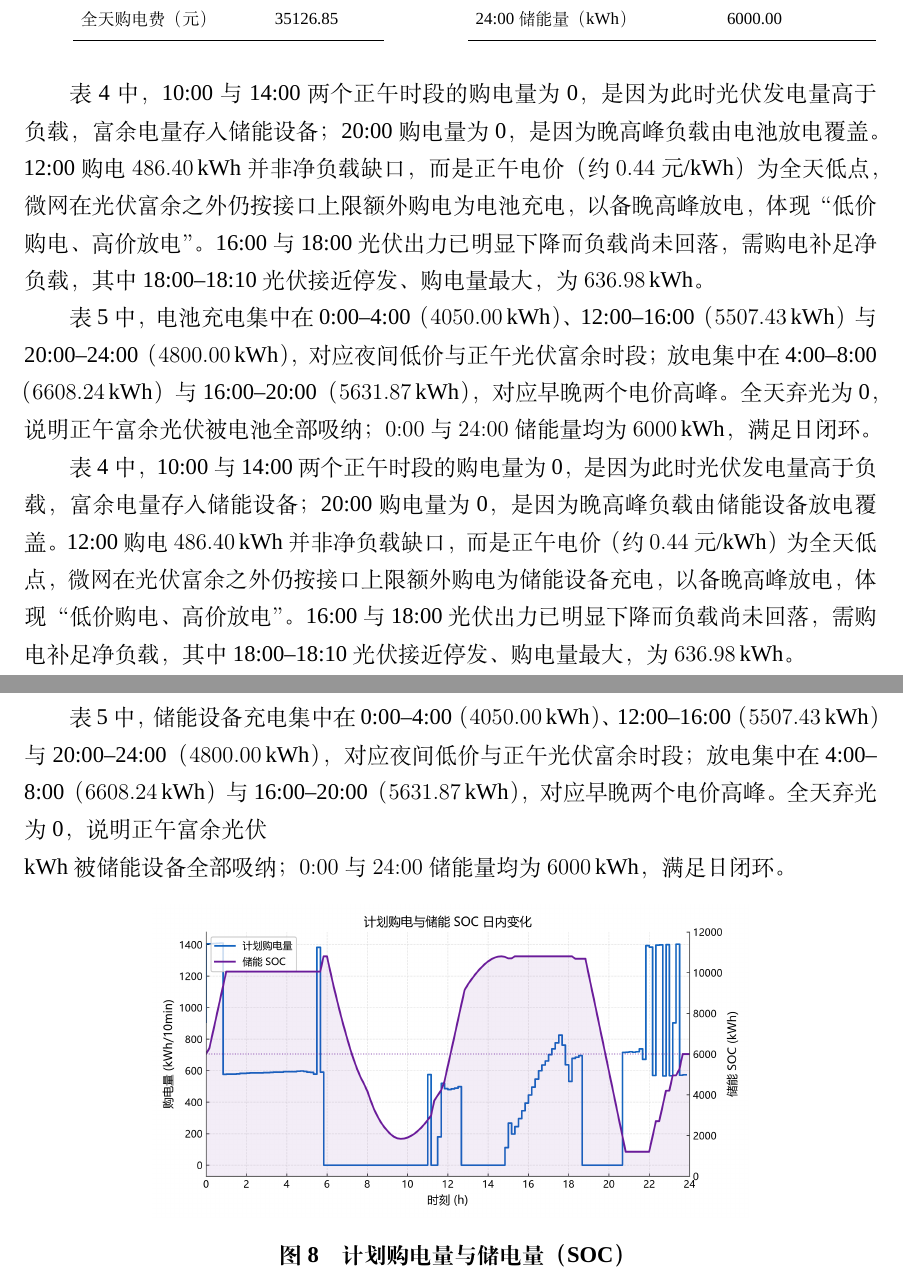
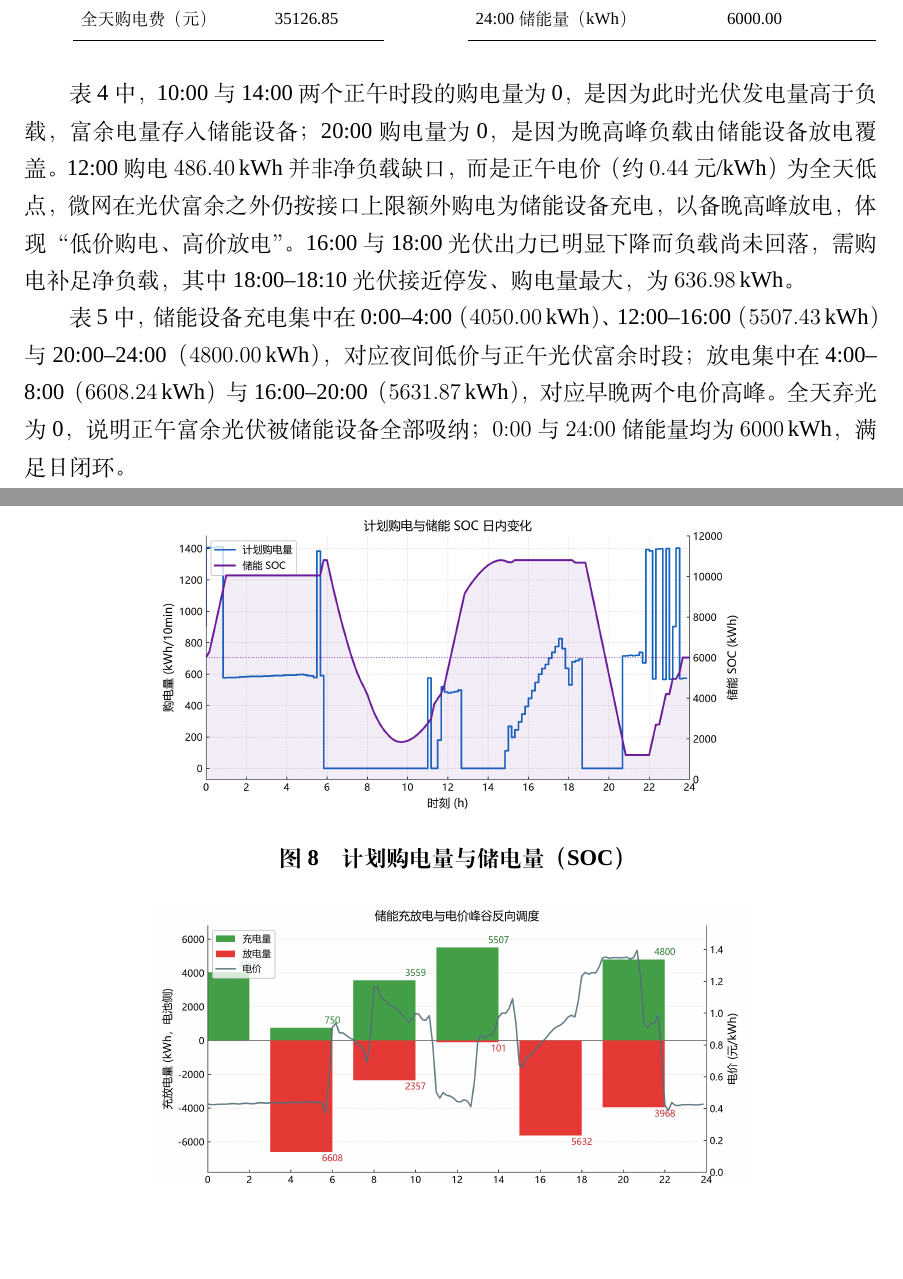
Before and after one commit to Sen-illion/math-modeling-paper, a LaTeX thesis (main_print.tex, which reads sections/q1.tex): two parts of pages 15 and 16 of 37, joined at a grey line, cut so that both start at the same text, the shorter picture padded with empty space. Compiled offline with XeLaTeX; a missing font is replaced by an installed copy or a similar font.

Commit message:
Restore single Q1 table analysis after Overleaf duplicated battery wording.
Co-authored-by: Cursor <cursoragent@cursor.com>

```diff
--- a/sections/q1.tex
+++ b/sections/q1.tex
@@ -211,13 +211,9 @@ C^{*}=
   \end{minipage}
 \end{table}
 
-表~\ref{tab:q1_purchase} 中，10:00 与 14:00 两个正午时段的购电量为 0，是因为此时光伏发电量高于负载，富余电量存入储能设备；20:00 购电量为 0，是因为晚高峰负载由电池放电覆盖。12:00 购电 $486.40\,\mathrm{kWh}$ 并非净负载缺口，而是正午电价（约 $0.44$ 元/kWh）为全天低点，微网在光伏富余之外仍按接口上限额外购电为电池充电，以备晚高峰放电，体现“低价购电、高价放电”。16:00 与 18:00 光伏出力已明显下降而负载尚未回落，需购电补足净负载，其中 18:00--18:10 光伏接近停发、购电量最大，为 $636.98\,\mathrm{kWh}$。
-
-表~\ref{tab:q1_storage} 中，电池充电集中在 0:00--4:00（$4050.00\,\mathrm{kWh}$）、12:00--16:00（$5507.43\,\mathrm{kWh}$）与 20:00--24:00（$4800.00\,\mathrm{kWh}$），对应夜间低价与正午光伏富余时段；放电集中在 4:00--8:00（$6608.24\,\mathrm{kWh}$）与 16:00--20:00（$5631.87\,\mathrm{kWh}$），对应早晚两个电价高峰。全天弃光为 0，说明正午富余光伏被电池全部吸纳；$0{:}00$ 与 $24{:}00$ 储能量均为 $6000\,\mathrm{kWh}$，满足日闭环。
-
 表~\ref{tab:q1_purchase} 中，10:00 与 14:00 两个正午时段的购电量为 0，是因为此时光伏发电量高于负载，富余电量存入储能设备；20:00 购电量为 0，是因为晚高峰负载由储能设备放电覆盖。12:00 购电 $486.40\,\mathrm{kWh}$ 并非净负载缺口，而是正午电价（约 $0.44$ 元/kWh）为全天低点，微网在光伏富余之外仍按接口上限额外购电为储能设备充电，以备晚高峰放电，体现“低价购电、高价放电”。16:00 与 18:00 光伏出力已明显下降而负载尚未回落，需购电补足净负载，其中 18:00--18:10 光伏接近停发、购电量最大，为 $636.98\,\mathrm{kWh}$。
 
-表~\ref{tab:q1_storage} 中，储能设备充电集中在 0:00--4:00（$4050.00\,\mathrm{kWh}$）、12:00--16:00（$5507.43\,\mathrm{kWh}$）与 20:00--24:00（$4800.00\,\mathrm{kWh}$），对应夜间低价与正午光伏富余时段；放电集中在 4:00--8:00（$6608.24\,\mathrm{kWh}$）与 16:00--20:00（$5631.87\,\mathrm{kWh}$），对应早晚两个电价高峰。全天弃光为 0，说明正午富余光伏\\{kWh}被储能设备全部吸纳；$0{:}00$ 与 $24{:}00$ 储能量均为 $6000\,\mathrm{kWh}$，满足日闭环。
+表~\ref{tab:q1_storage} 中，储能设备充电集中在 0:00--4:00（$4050.00\,\mathrm{kWh}$）、12:00--16:00（$5507.43\,\mathrm{kWh}$）与 20:00--24:00（$4800.00\,\mathrm{kWh}$），对应夜间低价与正午光伏富余时段；放电集中在 4:00--8:00（$6608.24\,\mathrm{kWh}$）与 16:00--20:00（$5631.87\,\mathrm{kWh}$），对应早晚两个电价高峰。全天弃光为 0，说明正午富余光伏被储能设备全部吸纳；$0{:}00$ 与 $24{:}00$ 储能量均为 $6000\,\mathrm{kWh}$，满足日闭环。
 
 \begin{figure}[htbp]
   \centering
```
